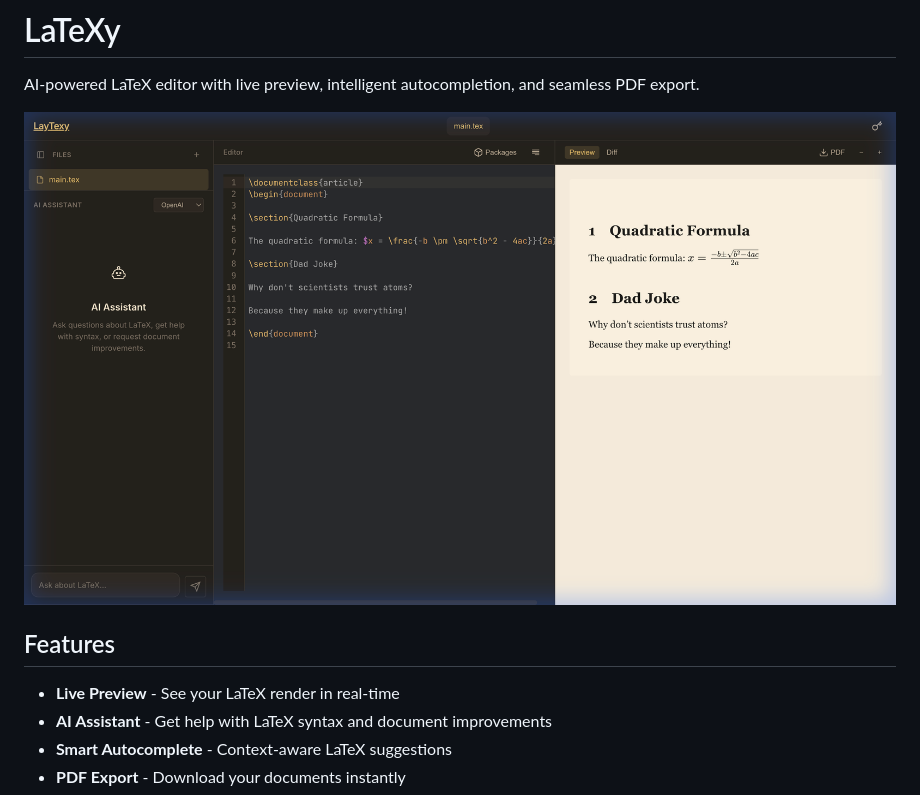
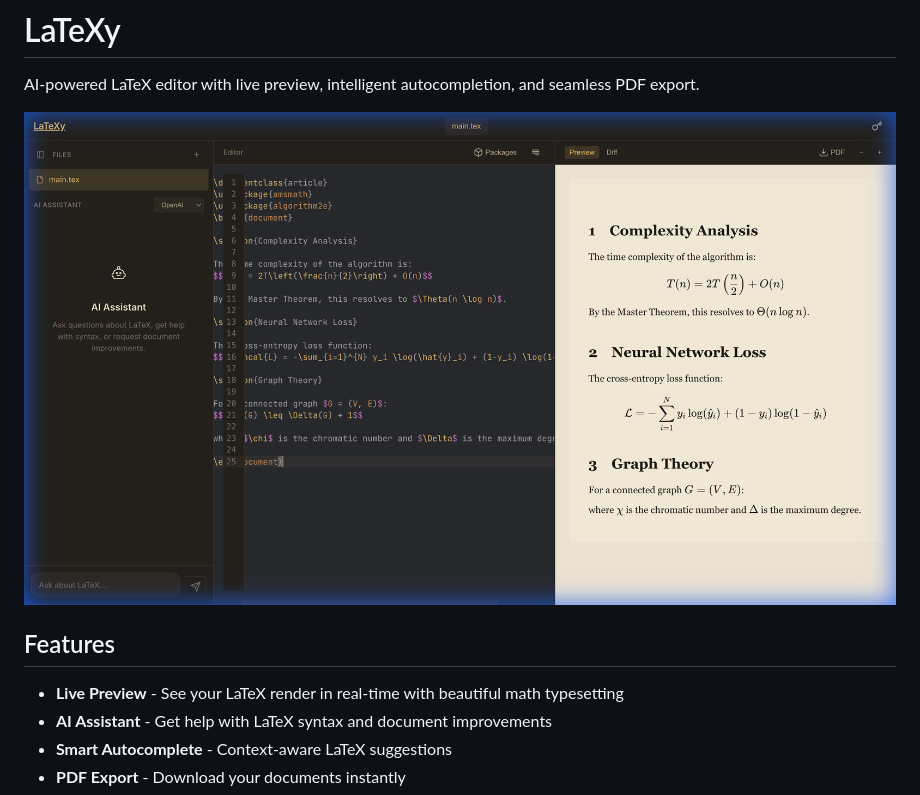
Before and after one commit to hemanth/latexy, a Markdown page: README.md, the part around the change. GitHub-like rendering; pictures changed too: screenshot.png.

Commit message:
Add .firebase to gitignore, update screenshot with CS content

```diff
--- a/README.md
+++ b/README.md
@@ -6,7 +6,7 @@ AI-powered LaTeX editor with live preview, intelligent autocompletion, and seaml
 
 ## Features
 
-- **Live Preview** - See your LaTeX render in real-time
+- **Live Preview** - See your LaTeX render in real-time with beautiful math typesetting
 - **AI Assistant** - Get help with LaTeX syntax and document improvements
 - **Smart Autocomplete** - Context-aware LaTeX suggestions
 - **PDF Export** - Download your documents instantly
```
Also changed, not shown: 2 other files.
